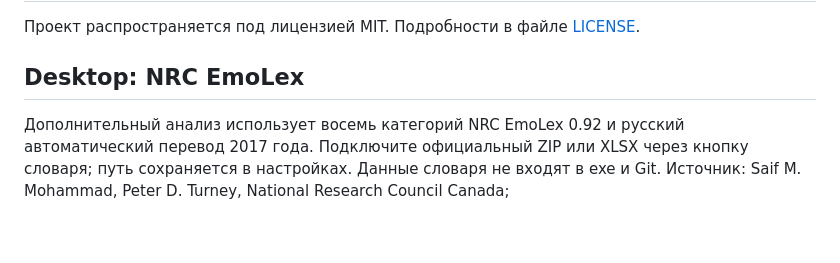
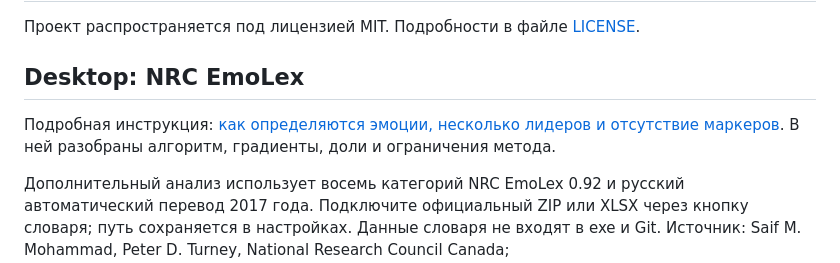
Before and after one commit to andy-ahmedov/sentilex, a Markdown page: README.md, the part around the change. Rendered like a GitHub page; blank space fills up the shorter version.

Commit message:
Document NRC emotion detection and result interpretation

```diff
--- a/README.md
+++ b/README.md
@@ -320,6 +320,8 @@ GOLDEN_HTTP_MODE=container DOCKER_BUILDKIT=0 make verify
 
 ## Desktop: NRC EmoLex
 
+Подробная инструкция: [как определяются эмоции, несколько лидеров и отсутствие маркеров](docs/nrc_emotions.md). В ней разобраны алгоритм, градиенты, доли и ограничения метода.
+
 Дополнительный анализ использует восемь категорий NRC EmoLex 0.92 и русский автоматический перевод 2017 года. Подключите официальный ZIP или XLSX через кнопку словаря; путь сохраняется в настройках. Данные словаря не входят в exe и Git. Источник: Saif M. Mohammad, Peter D. Turney, National Research Council Canada; https://www.saifmohammad.com/WebPages/NRC-Emotion-Lexicon.htm. Использование: некоммерческое исследование, с указанием источника.
 
 Размер фрагмента общий с тональностью. Считаются лексические маркеры, без интерпретации отрицаний и контекста. Дубликаты переводов объединяются, многословные совпадения выбираются по максимальной длине. Все максимальные ненулевые категории — лидеры; при отсутствии совпадений выводится «Маркеры не найдены».
```
Also changed, not shown: PROJECT_OVERVIEW.md (+2 -0 lines), docs/nrc_emotions.md (added, +165 -0 lines).
